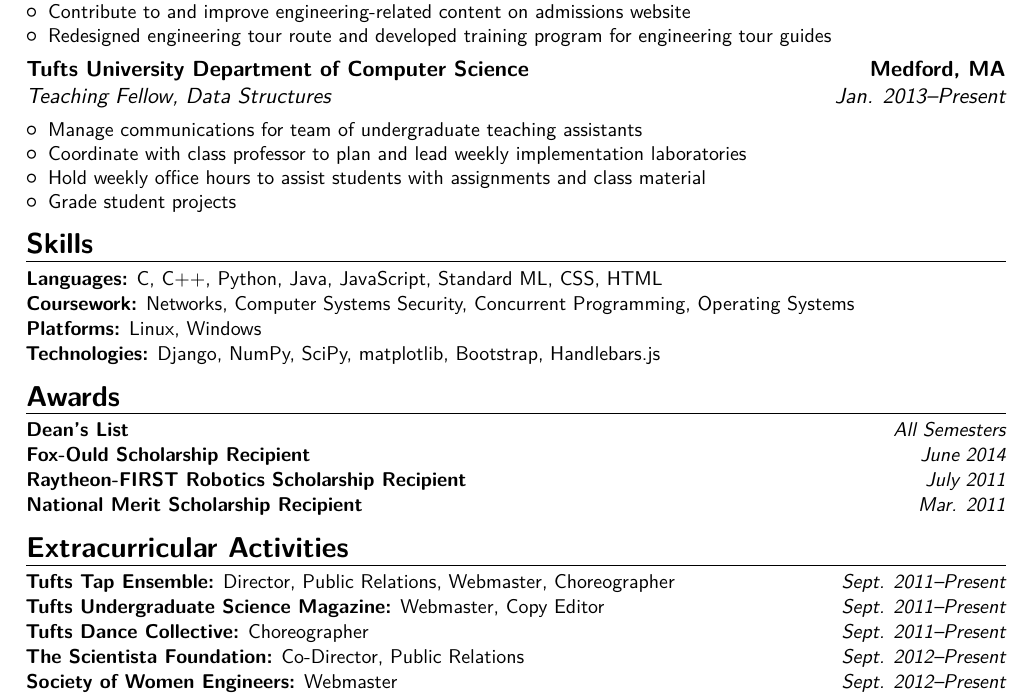
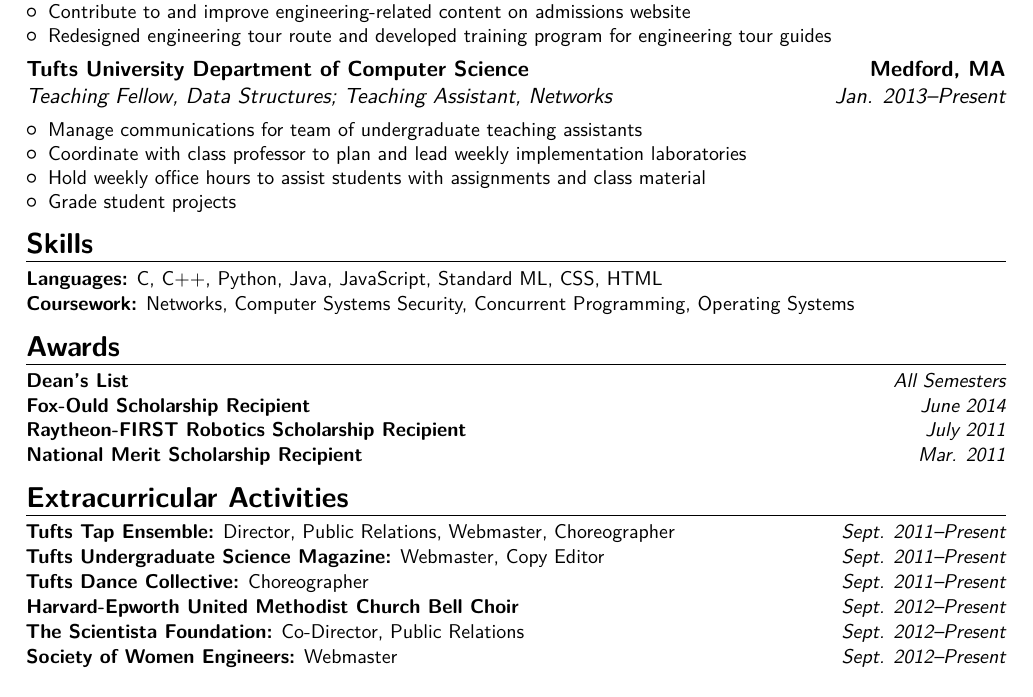
Before and after one commit to ahedberg/resume, a LaTeX CV (resume.tex): part of the page, cut so that both start at the same text. Compiled offline with pdfLaTeX.

Commit message:
added network ta and bell choir

```diff
--- a/resume.tex
+++ b/resume.tex
@@ -89,7 +89,8 @@
 \item Redesigned engineering tour route and developed training program for engineering tour guides
 \end{itemize}}
 
-\cventry[0pt]{Jan. 2013--Present}{Teaching Fellow, Data Structures}{Tufts University Department of Computer Science}{Medford, MA}{}{
+\cventry[0pt]{Jan. 2013--Present}{Teaching Fellow, Data Structures; Teaching
+Assistant, Networks}{Tufts University Department of Computer Science}{Medford, MA}{}{
 \begin{itemize}
 \item Manage communications for team of undergraduate teaching assistants
 \item Coordinate with class professor to plan and lead weekly implementation laboratories
@@ -110,9 +111,6 @@
 ML, CSS, HTML}{}
 \cvitemwithcomment[0.5pt]{Coursework:}{Networks, Computer Systems Security,
 Concurrent Programming, Operating Systems}{}
-\cvitemwithcomment[0.5pt]{Platforms:}{Linux, Windows}{}
-\cvitemwithcomment[0.5pt]{Technologies:}{Django, NumPy, SciPy, matplotlib,
-Bootstrap, Handlebars.js}{}
 
 %----------------------------------------------------------------------------------------
 %	AWARDS SECTION
@@ -136,6 +134,8 @@
 \cvitemwithcomment[0.5pt]{Tufts Undergraduate Science Magazine:}{Webmaster, Copy
 Editor}{Sept. 2011--Present}
 \cvitemwithcomment[0.5pt]{Tufts Dance Collective:}{Choreographer}{Sept. 2011--Present}
+\cvitemwithcomment[0.5pt]{Harvard-Epworth United Methodist Church Bell
+Choir}{}{Sept. 2012--Present}
 \cvitemwithcomment[0.5pt]{The Scientista Foundation:}{Co-Director, Public
 Relations}{Sept. 2012--Present}
 \cvitemwithcomment[0.5pt]{Society of Women Engineers:}{Webmaster}{Sept. 2012--Present}
```
Also changed, not shown: resume.pdf.
